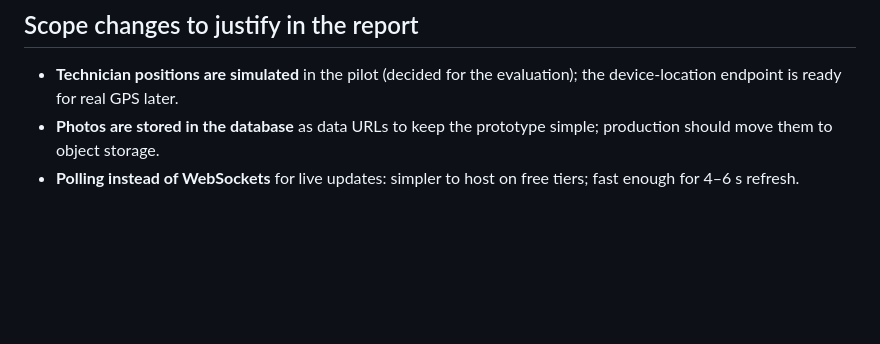
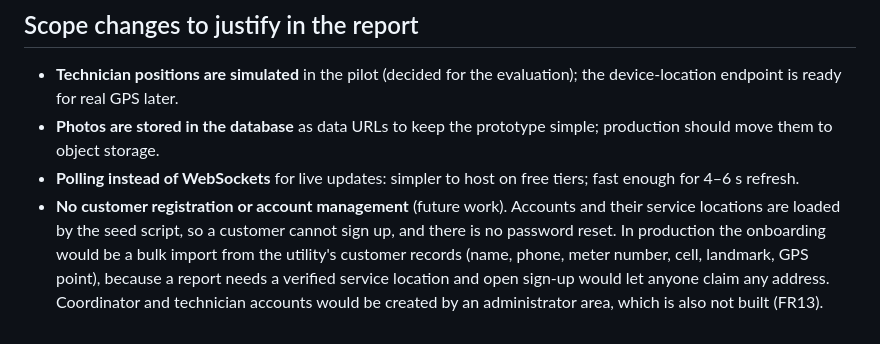
Before and after one commit to Larissanoella-05/Capstone-project, a Markdown page: docs/SCOPE_ALIGNMENT.md, the part around the change. Rendered like a GitHub page; blank space fills up the shorter version.

Commit message:
docs: record customer registration as future work

```diff
--- a/docs/SCOPE_ALIGNMENT.md
+++ b/docs/SCOPE_ALIGNMENT.md
@@ -30,3 +30,4 @@
 - **Technician positions are simulated** in the pilot (decided for the evaluation); the device-location endpoint is ready for real GPS later.
 - **Photos are stored in the database** as data URLs to keep the prototype simple; production should move them to object storage.
 - **Polling instead of WebSockets** for live updates: simpler to host on free tiers; fast enough for 4–6 s refresh.
+- **No customer registration or account management** (future work). Accounts and their service locations are loaded by the seed script, so a customer cannot sign up, and there is no password reset. In production the onboarding would be a bulk import from the utility's customer records (name, phone, meter number, cell, landmark, GPS point), because a report needs a verified service location and open sign-up would let anyone claim any address. Coordinator and technician accounts would be created by an administrator area, which is also not built (FR13).
```
Also changed, not shown: docs/TECHNICAL_REPORT.md (added, +128 -0 lines).
